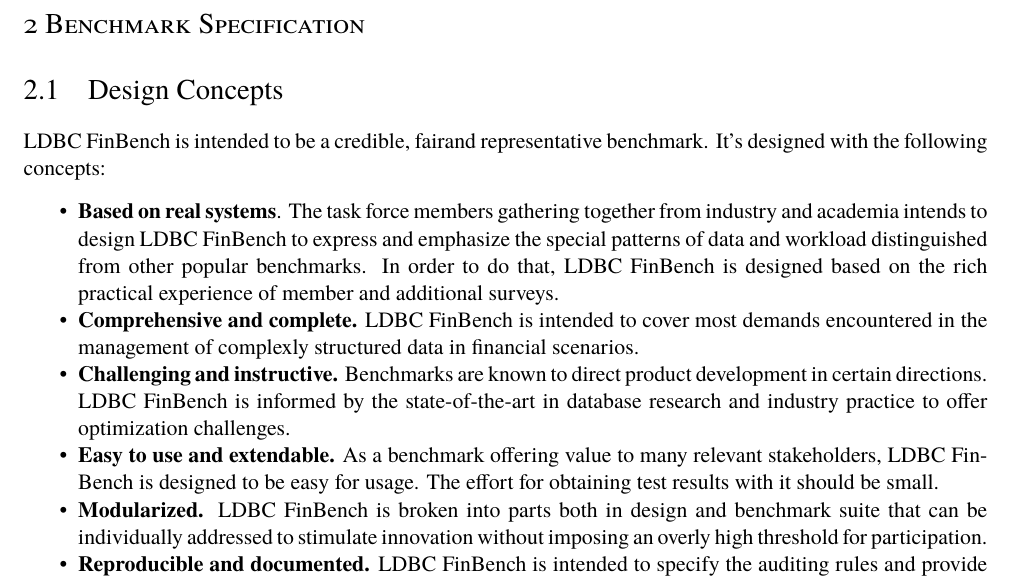
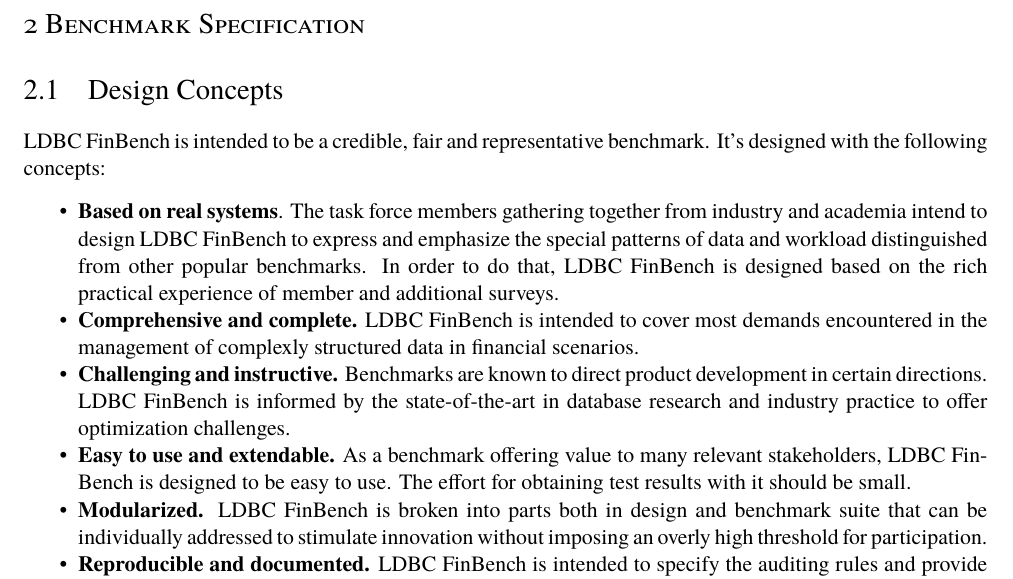
Before and after one commit to ldbc/ldbc_finbench_docs, a LaTeX thesis (ldbc-finbench-specification.tex, which reads benchmark-specification.tex): part of page 11 of 45, cut so that both start at the same text. Compiled offline with pdfLaTeX.

Commit message:
Minor fixes

```diff
--- a/benchmark-specification.tex
+++ b/benchmark-specification.tex
@@ -3,12 +3,12 @@
 
 \section{Design Concepts}
 
-\ldbcfinbench is intended to be a credible, fairand representative benchmark.
+\ldbcfinbench is intended to be a credible, fair and representative benchmark.
 It's designed with the following concepts:
 
 \begin{itemize}
       \item \textbf{Based on real systems}. The task force members gathering
-            together from industry and academia intends to design \ldbcfinbench
+            together from industry and academia intend to design \ldbcfinbench
             to express and emphasize the special patterns of data and workload
             distinguished from other popular benchmarks. In order to do that,
             \ldbcfinbench is designed based on the rich practical experience of
@@ -22,7 +22,7 @@
             to offer optimization challenges.
       \item \textbf{Easy to use and extendable.} As a benchmark offering value
             to many relevant stakeholders, \ldbcfinbench is designed to be easy
-            for usage. The effort for obtaining test results with it should be
+            to use. The effort for obtaining test results with it should be
             small.
       \item \textbf{Modularized.} \ldbcfinbench is broken into parts both in
             design and benchmark suite that can be individually addressed to
```
